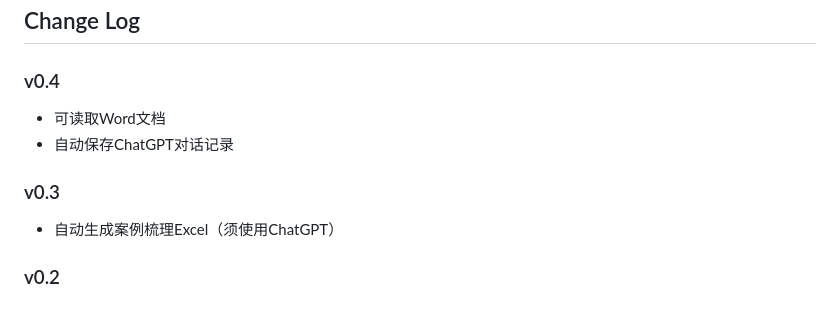
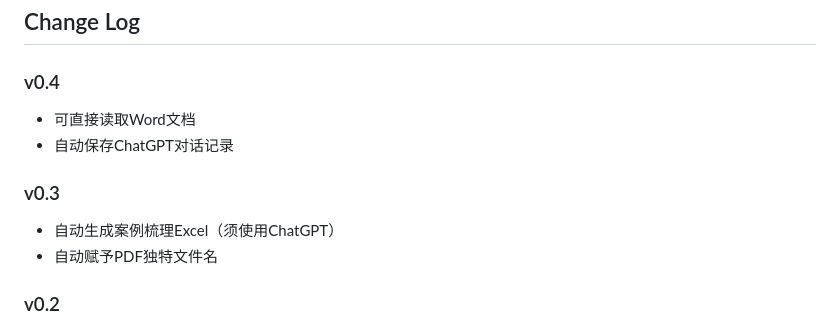
Before and after one commit to gillshen/makelifesuckless, a Markdown page: README.md, the part around the change printed below. GitHub-like rendering.

```diff
--- a/README.md
+++ b/README.md
@@ -20,12 +20,13 @@ LaTeX-based cv typesetting tool
 
 ### v0.4
 
-- 可读取Word文档
+- 可直接读取Word文档
 - 自动保存ChatGPT对话记录
 
 ### v0.3
 
 - 自动生成案例梳理Excel（须使用ChatGPT）
+- 自动赋予PDF独特文件名
 
 ### v0.2
 
```
Also changed, not shown: other parts of README.md (+0 -6 lines).
